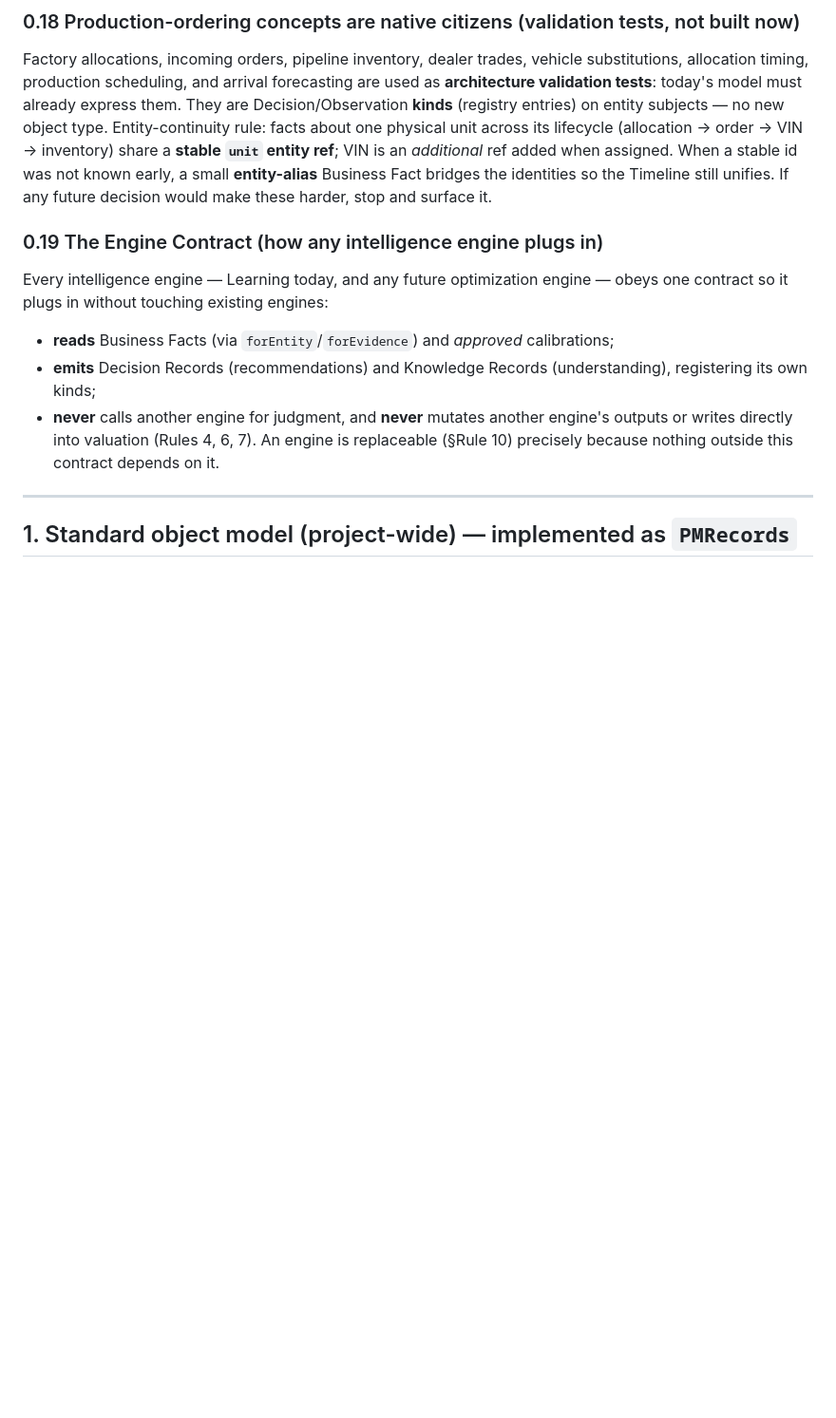
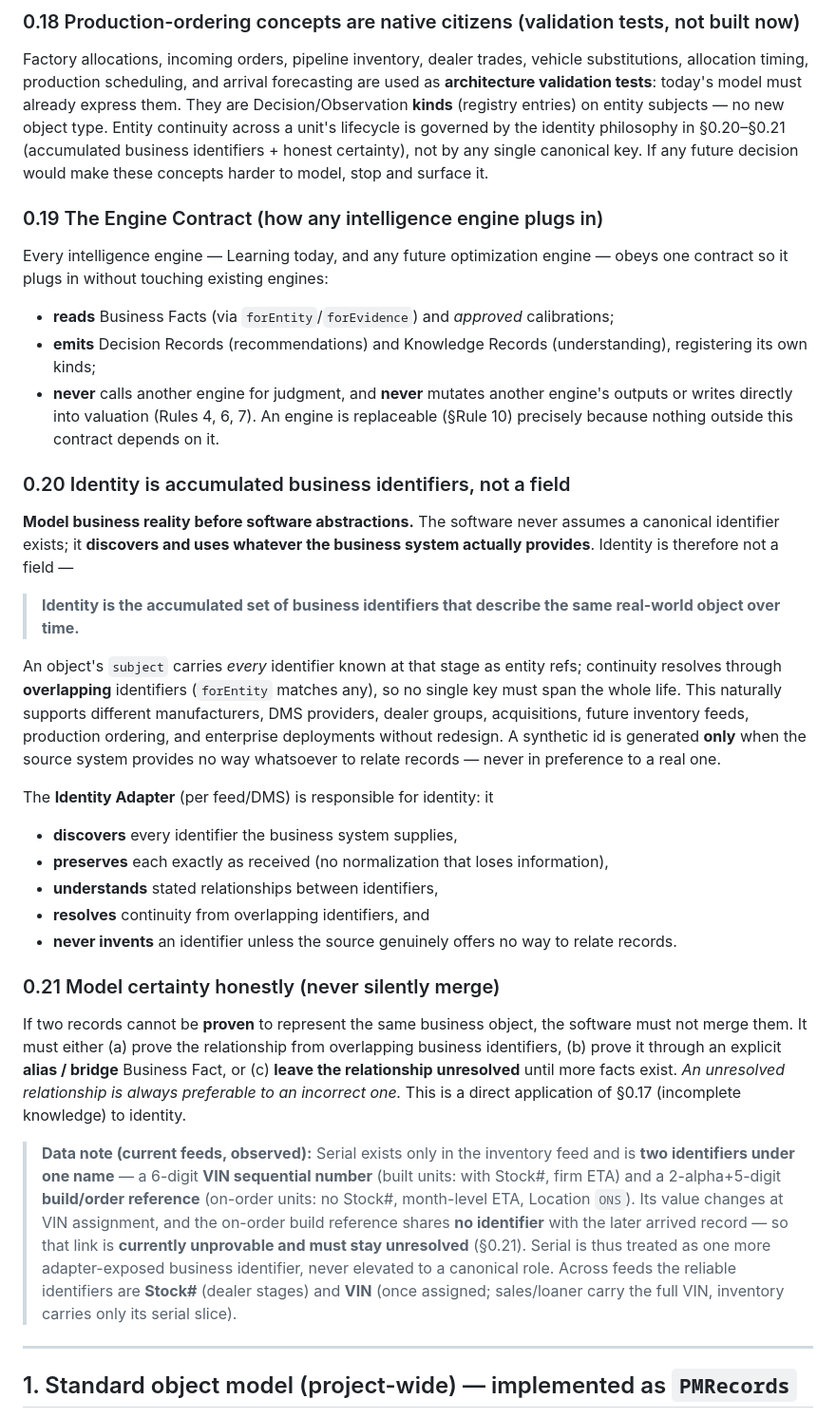
Before and after one commit to infinitipreownedsales-beep/Pipeline-Manager, a Markdown page: LEARNING_ENGINE_SPEC.md, the part around the change. Shown at 95% size. Rendered like a GitHub page; blank space fills up the shorter version.

Commit message:
docs: generalized identity philosophy (identity = accumulated business identifiers)
Documentation only (no code, no behavior change). Supersedes the earlier
order-number/stable-unit-ref direction after verifying identifiers against the
actual feeds.

Investigation (inventory/sales/loaner feeds):
- No factory order number exists in any current feed.
- Serial appears only in inventory and is TWO identifiers under one name: a 6-digit
  VIN sequential number (built units; with Stock#, firm ETA) and a 2-alpha+5-digit
  build/order reference (on-order units; no Stock#, month-level ETA, Location ONS).
  Value changes at VIN assignment; the on-order->arrived link is unprovable from the
  data.
- Reliable identifiers across feeds: Stock# (dealer stages) and VIN (once assigned).

Spec changes:
- 0.20 Identity is accumulated business identifiers, not a field. Model business
  reality before software abstractions; never assume a canonical identifier;
  discover/use whatever the business provides; subject carries every known
  identifier; continuity resolves by overlap; generate only when the source offers
  no way to relate records. Defines the Identity Adapter responsibilities.
- 0.21 Model certainty honestly: never silently merge unprovable relationships;
  prove via overlap or explicit alias/bridge, else leave unresolved; prefer
  unresolved over incorrect. Includes the Serial data note.
- 0.18 revised: entity continuity now governed by 0.20-0.21, not a canonical key.

No individual identifier is elevated to a permanent architectural role.

Co-Authored-By: Claude Opus 4.8 <noreply@anthropic.com>
Claude-Session: https://claude.ai/code/session_01AkPiguQsvtV3FQ1LMQiJx8

```diff
--- a/LEARNING_ENGINE_SPEC.md
+++ b/LEARNING_ENGINE_SPEC.md
@@ -184,11 +184,10 @@ Factory allocations, incoming orders, pipeline inventory, dealer trades, vehicle
 substitutions, allocation timing, production scheduling, and arrival forecasting are
 used as **architecture validation tests**: today's model must already express them.
 They are Decision/Observation **kinds** (registry entries) on entity subjects — no
-new object type. Entity-continuity rule: facts about one physical unit across its
-lifecycle (allocation → order → VIN → inventory) share a **stable `unit` entity
-ref**; VIN is an *additional* ref added when assigned. When a stable id was not known
-early, a small **entity-alias** Business Fact bridges the identities so the Timeline
-still unifies. If any future decision would make these harder, stop and surface it.
+new object type. Entity continuity across a unit's lifecycle is governed by the
+identity philosophy in §0.20–§0.21 (accumulated business identifiers + honest
+certainty), not by any single canonical key. If any future decision would make these
+concepts harder to model, stop and surface it.
 
 ### 0.19 The Engine Contract (how any intelligence engine plugs in)
 Every intelligence engine — Learning today, and any future optimization engine —
@@ -200,6 +199,49 @@ obeys one contract so it plugs in without touching existing engines:
   outputs or writes directly into valuation (Rules 4, 6, 7).
 An engine is replaceable (§Rule 10) precisely because nothing outside this contract
 depends on it.
+
+### 0.20 Identity is accumulated business identifiers, not a field
+**Model business reality before software abstractions.** The software never assumes
+a canonical identifier exists; it **discovers and uses whatever the business system
+actually provides**. Identity is therefore not a field —
+
+> **Identity is the accumulated set of business identifiers that describe the same
+> real-world object over time.**
+
+An object's `subject` carries *every* identifier known at that stage as entity refs;
+continuity resolves through **overlapping** identifiers (`forEntity` matches any),
+so no single key must span the whole life. This naturally supports different
+manufacturers, DMS providers, dealer groups, acquisitions, future inventory feeds,
+production ordering, and enterprise deployments without redesign. A synthetic id is
+generated **only** when the source system provides no way whatsoever to relate
+records — never in preference to a real one.
+
+The **Identity Adapter** (per feed/DMS) is responsible for identity: it
+- **discovers** every identifier the business system supplies,
+- **preserves** each exactly as received (no normalization that loses information),
+- **understands** stated relationships between identifiers,
+- **resolves** continuity from overlapping identifiers, and
+- **never invents** an identifier unless the source genuinely offers no way to relate
+  records.
+
+### 0.21 Model certainty honestly (never silently merge)
+If two records cannot be **proven** to represent the same business object, the
+software must not merge them. It must either (a) prove the relationship from
+overlapping business identifiers, (b) prove it through an explicit **alias / bridge**
+Business Fact, or (c) **leave the relationship unresolved** until more facts exist.
+*An unresolved relationship is always preferable to an incorrect one.* This is a
+direct application of §0.17 (incomplete knowledge) to identity.
+
+> **Data note (current feeds, observed):** Serial exists only in the inventory feed
+> and is **two identifiers under one name** — a 6-digit **VIN sequential number**
+> (built units: with Stock#, firm ETA) and a 2-alpha+5-digit **build/order
+> reference** (on-order units: no Stock#, month-level ETA, Location `ONS`). Its value
+> changes at VIN assignment, and the on-order build reference shares **no identifier**
+> with the later arrived record — so that link is **currently unprovable and must
+> stay unresolved** (§0.21). Serial is thus treated as one more adapter-exposed
+> business identifier, never elevated to a canonical role. Across feeds the reliable
+> identifiers are **Stock#** (dealer stages) and **VIN** (once assigned; sales/loaner
+> carry the full VIN, inventory carries only its serial slice).
 
 ---
 
```
